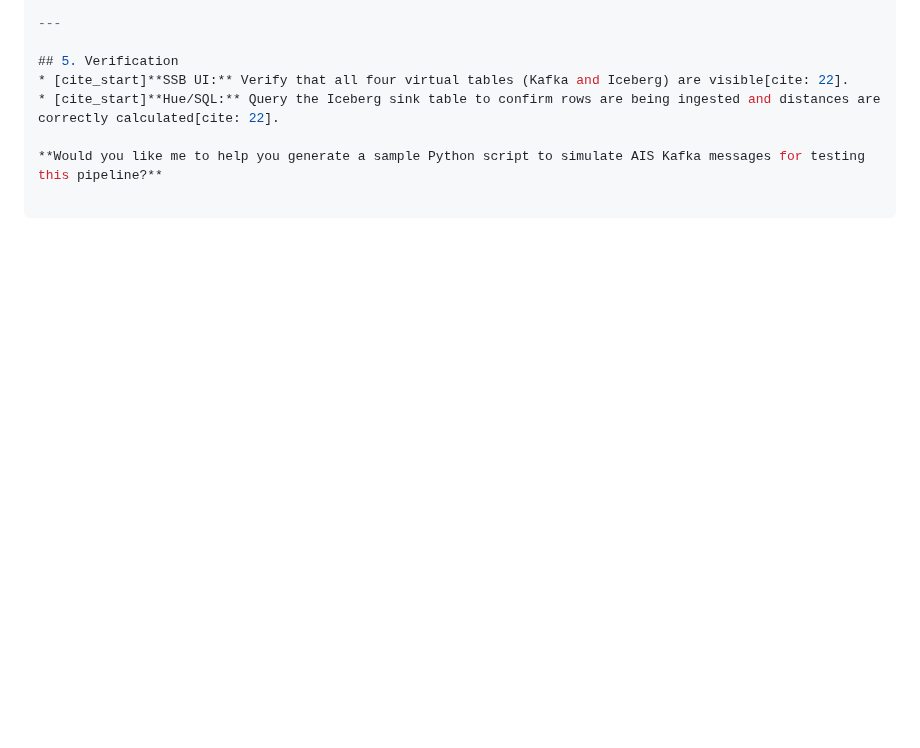
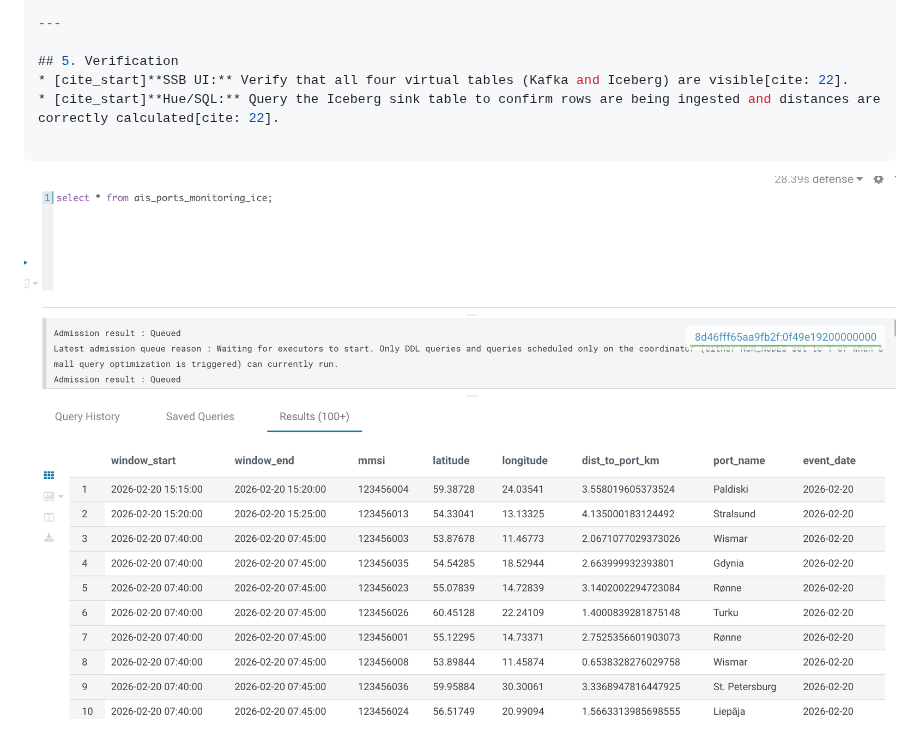
Before and after one commit to frothkoetter/triton-baltic-sea-observer, a Markdown page: csa-flink/readme.md, the part around the change. Rendered like a GitHub page; pictures changed too: csa-flink/images/pic12.png (added); blank space fills up the shorter version.

Commit message:
Query

````diff
--- a/csa-flink/readme.md
+++ b/csa-flink/readme.md
@@ -164,6 +164,5 @@ GROUP BY
 * [cite_start]**SSB UI:** Verify that all four virtual tables (Kafka and Iceberg) are visible[cite: 22].
 * [cite_start]**Hue/SQL:** Query the Iceberg sink table to confirm rows are being ingested and distances are correctly calculated[cite: 22].
 
-**Would you like me to help you generate a sample Python script to simulate AIS Kafka messages for testing this pipeline?**
-
 ```
+![images](./images/pic12.png)
````
